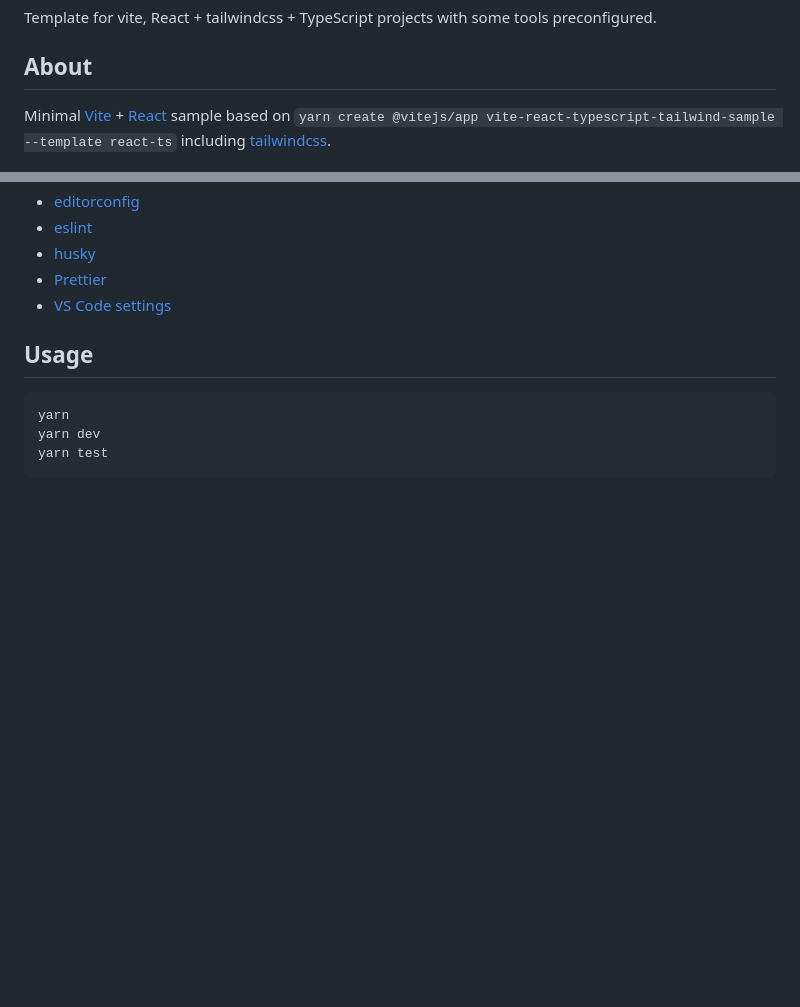
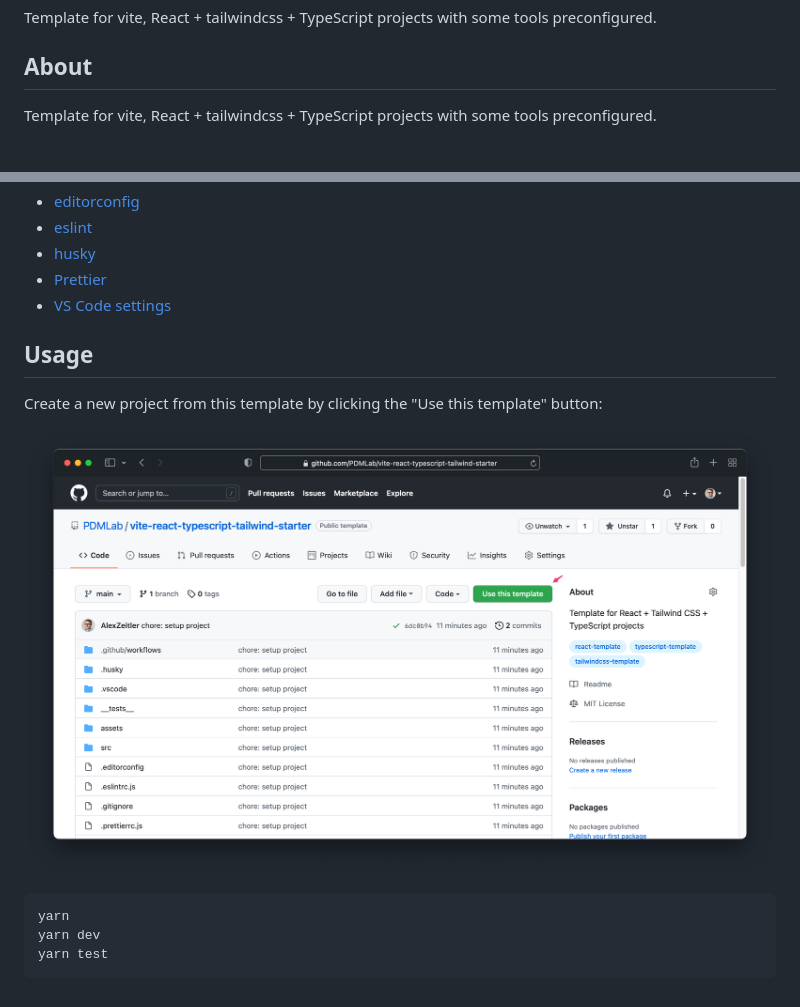
Before and after one commit to PDMLab/vite-react-typescript-tailwind-starter, a Markdown page: README.md, 2 parts joined by grey strips. GitHub-like rendering; pictures changed too: assets/template-usage.png (added); blank space fills up the shorter version.

Commit message:
docs: update usage / about (#2)

````diff
--- a/README.md
+++ b/README.md
@@ -4,7 +4,7 @@ Template for vite, React + tailwindcss + TypeScript projects with some tools pre
 
 ## About
 
-Minimal [Vite](https://vitejs.dev) + [React](https://reactjs.org/) sample based on `yarn create @vitejs/app vite-react-typescript-tailwind-sample --template react-ts` including [tailwindcss](https://tailwindcss.com/).
+Template for vite, React + tailwindcss + TypeScript projects with some tools preconfigured.
 
 ![Screenshot](assets/screenshot.png)
 
@@ -29,6 +29,10 @@ Minimal [Vite](https://vitejs.dev) + [React](https://reactjs.org/) sample based
 
 ## Usage
 
+Create a new project from this template by clicking the "Use this template" button:
+
+![](assets/template-usage.png)
+
 ```bash
 yarn
 yarn dev
````
